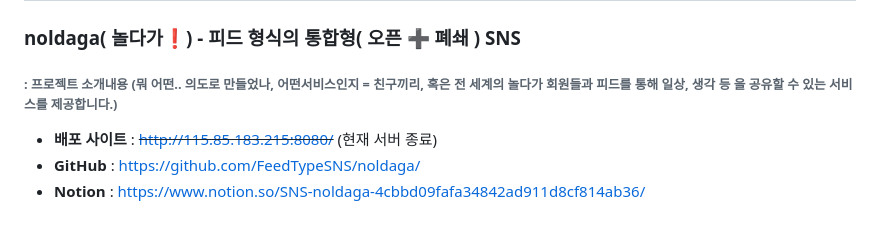
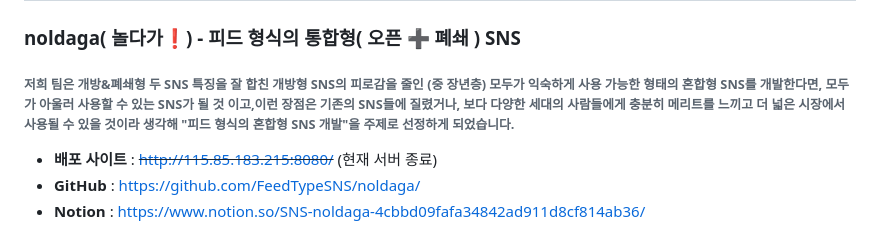
Before and after one commit to FeedTypeSNS/noldaga, a Markdown page: README.md, the part around the change. Drawn GitHub-style.

```diff
--- a/README.md
+++ b/README.md
@@ -4,7 +4,8 @@
 
 # 🗣 프로젝트 소개
 ### noldaga( 놀다가❗) - 피드 형식의 통합형( 오픈 ➕ 폐쇄 ) SNS
-###### : 프로젝트 소개내용 (뭐 어떤.. 의도로 만들었나, 어떤서비스인지 = 친구끼리, 혹은 전 세계의 놀다가 회원들과 피드를 통해 일상, 생각 등 을 공유할 수 있는 서비스를 제공합니다.)
+###### 저희 팀은 개방&폐쇄형 두  SNS 특징을 잘 합친 개방형 SNS의 피로감을 줄인 (중 장년층) 모두가 익숙하게 사용 가능한 형태의 혼합형 SNS를 개발한다면, 모두가 아울러 사용할 수 있는 SNS가 될 것 이고,이런 장점은 기존의 SNS들에 질렸거나, 보다 다양한 세대의 사람들에게 충분히 메리트를 느끼고 더 넓은 시장에서 사용될 수 있을 것이라 생각해 "피드 형식의 혼합형 SNS 개발"을 주제로 선정하게 되었습니다.
+
 
 - **배포 사이트** : ~~http://115.85.183.215:8080/~~ (현재 서버 종료)
 - **GitHub** : https://github.com/FeedTypeSNS/noldaga/
```
